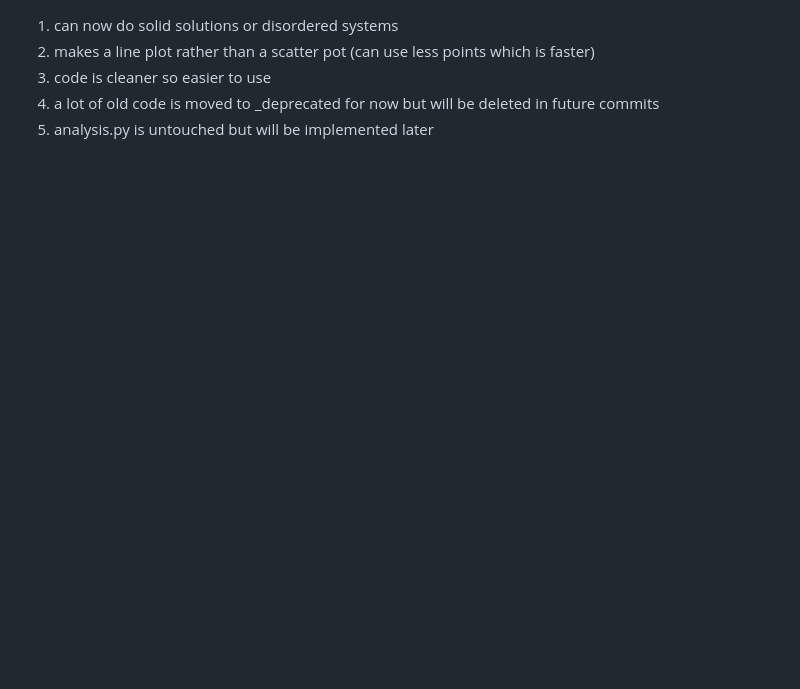
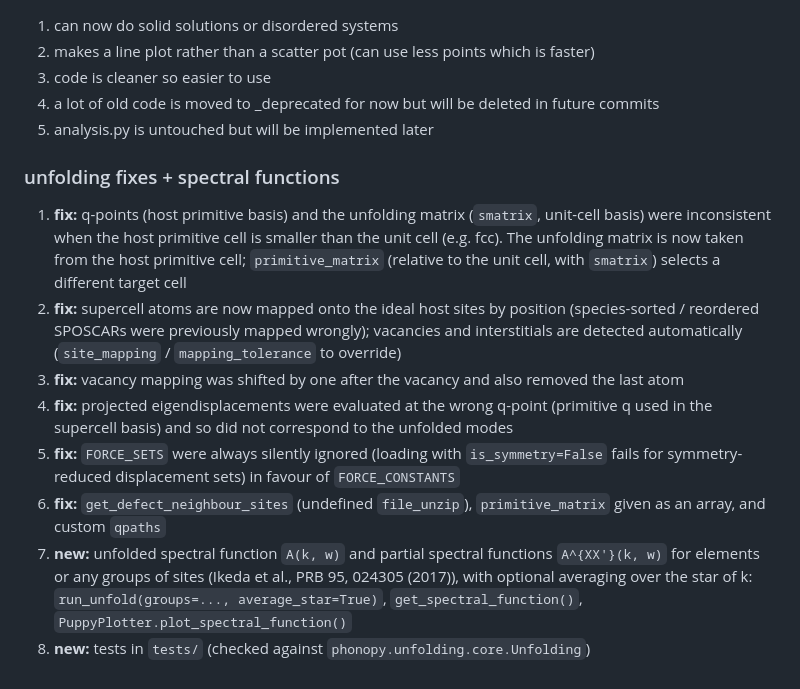
Before and after one commit to badw/puppy, a Markdown page: CHANGELOG.md, the part around the change. Rendered like a GitHub page; blank space fills up the shorter version.

```diff
--- a/CHANGELOG.md
+++ b/CHANGELOG.md
@@ -3,3 +3,13 @@
 3. code is cleaner so easier to use
 4. a lot of old code is moved to _deprecated for now but will be deleted in future commits
 5. analysis.py is untouched but will be implemented later
+### unfolding fixes + spectral functions
+
+1. **fix:** q-points (host primitive basis) and the unfolding matrix (`smatrix`, unit-cell basis) were inconsistent when the host primitive cell is smaller than the unit cell (e.g. fcc). The unfolding matrix is now taken from the host primitive cell; `primitive_matrix` (relative to the unit cell, with `smatrix`) selects a different target cell
+2. **fix:** supercell atoms are now mapped onto the ideal host sites by position (species-sorted / reordered SPOSCARs were previously mapped wrongly); vacancies and interstitials are detected automatically (`site_mapping` / `mapping_tolerance` to override)
+3. **fix:** vacancy mapping was shifted by one after the vacancy and also removed the last atom
+4. **fix:** projected eigendisplacements were evaluated at the wrong q-point (primitive q used in the supercell basis) and so did not correspond to the unfolded modes
+5. **fix:** `FORCE_SETS` were always silently ignored (loading with `is_symmetry=False` fails for symmetry-reduced displacement sets) in favour of `FORCE_CONSTANTS`
+6. **fix:** `get_defect_neighbour_sites` (undefined `file_unzip`), `primitive_matrix` given as an array, and custom `qpaths`
+7. **new:** unfolded spectral function `A(k, w)` and partial spectral functions `A^{XX'}(k, w)` for elements or any groups of sites (Ikeda et al., PRB 95, 024305 (2017)), with optional averaging over the star of k: `run_unfold(groups=..., average_star=True)`, `get_spectral_function()`, `PuppyPlotter.plot_spectral_function()`
+8. **new:** tests in `tests/` (checked against `phonopy.unfolding.core.Unfolding`)
```
Also changed, not shown: README.md (+19 -0 lines), static/unfolded.png, 4 other files.
